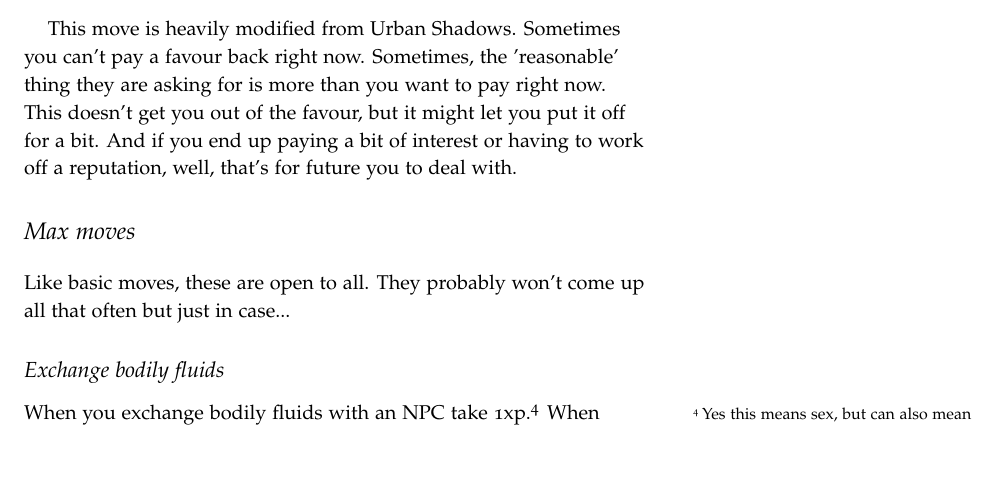
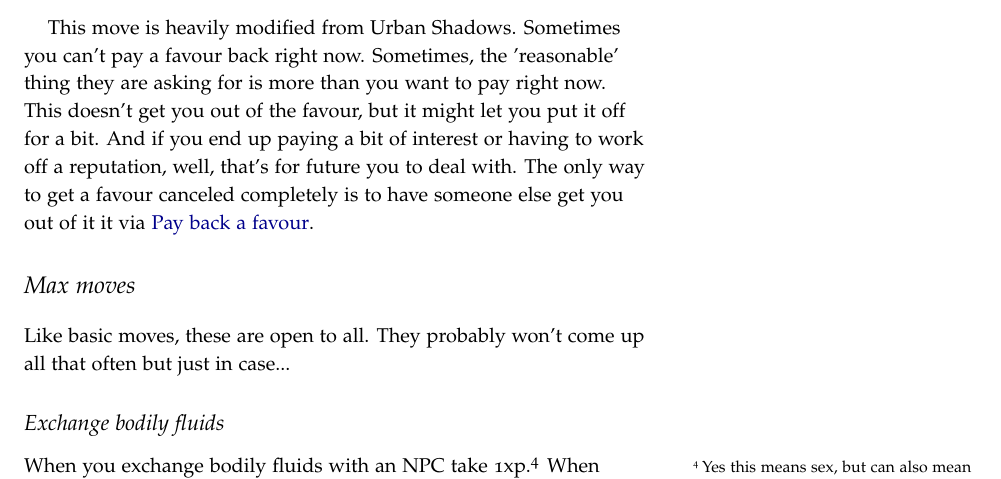
Before and after one commit to cromlyngames/Cyber_Peripherals, a LaTeX book (cyber_peripherals_text.tex): part of page 24 of 57, cut so that both start at the same text, the shorter picture padded with empty space. The pictures show the PDF file cyber_peripherals_text.pdf that the author committed with the source.

Commit message:
added a note to explain how to get out of a favour

```diff
--- a/cyber_peripherals_text.tex
+++ b/cyber_peripherals_text.tex
@@ -457,7 +458,7 @@ When you refuse to pay back a favour you owe when asked, \smallcaps{roll+style}
 		\end{itemize}
 \end{itemize}
 
-This move is heavily modified from Urban Shadows. Sometimes you can't pay a favour back right now. Sometimes, the 'reasonable' thing they are asking for is more than you want to pay right now. This doesn't get you out of the favour, but it might let you put it off for a bit. And if you end up paying a bit of interest or having to work off a reputation, well, that's for future you to deal with.
+This move is heavily modified from Urban Shadows. Sometimes you can't pay a favour back right now. Sometimes, the 'reasonable' thing they are asking for is more than you want to pay right now. This doesn't get you out of the favour, but it might let you put it off for a bit. And if you end up paying a bit of interest or having to work off a reputation, well, that's for future you to deal with. The only way to get a favour canceled completely is to have someone else get you out of it it via \nameref{sub: pay back a favour}.
 
 
 \section{Max moves}
```
Also changed, not shown: cyber_peripherals_text.pdf, cyber_peripherals_text.tex (1 more changed lines).
